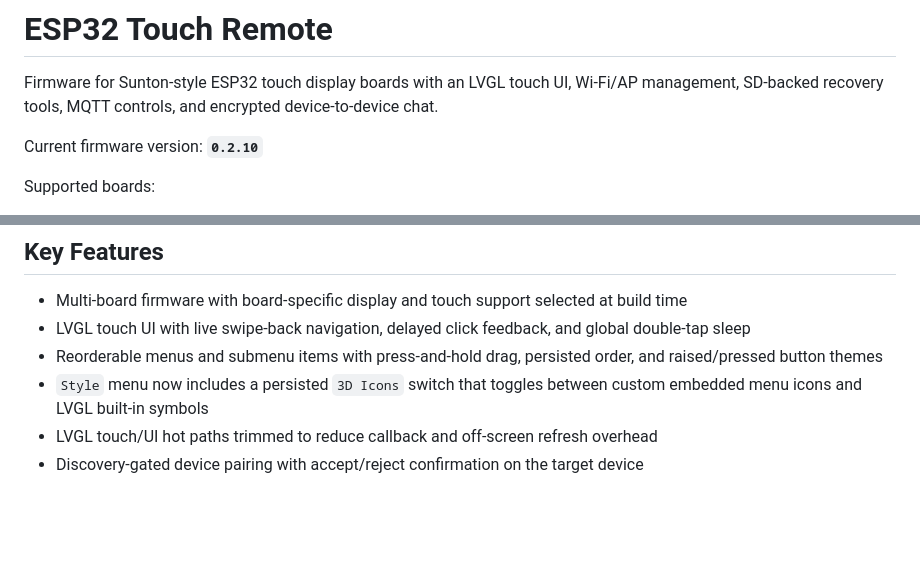
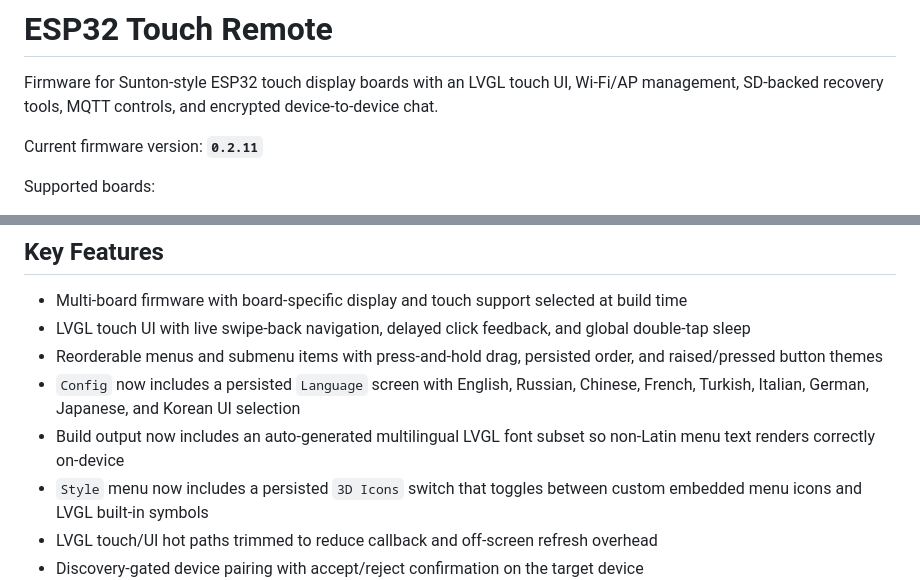
Before and after one commit to elik745i/ESP32-2432S024C-Remote, a Markdown page: README.md, 2 parts joined by grey strips. Drawn GitHub-style; blank space fills up the shorter version.

```diff
--- a/README.md
+++ b/README.md
@@ -2,7 +2,7 @@
 
 Firmware for Sunton-style ESP32 touch display boards with an LVGL touch UI, Wi-Fi/AP management, SD-backed recovery tools, MQTT controls, and encrypted device-to-device chat.
 
-Current firmware version: **`0.2.10`**
+Current firmware version: **`0.2.11`**
 
 Supported boards:
 - `ESP32-2432S024C` (`240x320`, `ILI9341`, `CST820`)
@@ -16,6 +16,8 @@ Supported boards:
 - Multi-board firmware with board-specific display and touch support selected at build time
 - LVGL touch UI with live swipe-back navigation, delayed click feedback, and global double-tap sleep
 - Reorderable menus and submenu items with press-and-hold drag, persisted order, and raised/pressed button themes
+- `Config` now includes a persisted `Language` screen with English, Russian, Chinese, French, Turkish, Italian, German, Japanese, and Korean UI selection
+- Build output now includes an auto-generated multilingual LVGL font subset so non-Latin menu text renders correctly on-device
 - `Style` menu now includes a persisted `3D Icons` switch that toggles between custom embedded menu icons and LVGL built-in symbols
 - LVGL touch/UI hot paths trimmed to reduce callback and off-screen refresh overhead
 - Discovery-gated device pairing with accept/reject confirmation on the target device
```
Also changed, not shown: other parts of README.md (+8 -0 lines), release_assets/v0.2.11/RELEASE_NOTES.md (added, +23 -0 lines), documents/LoRa.jpg (added), documents/N16R8.jpg (added), documents/Recovery.jpg (added), documents/baseus magsafe.jpg (added), documents/case.jpg (added), 12 other files.
